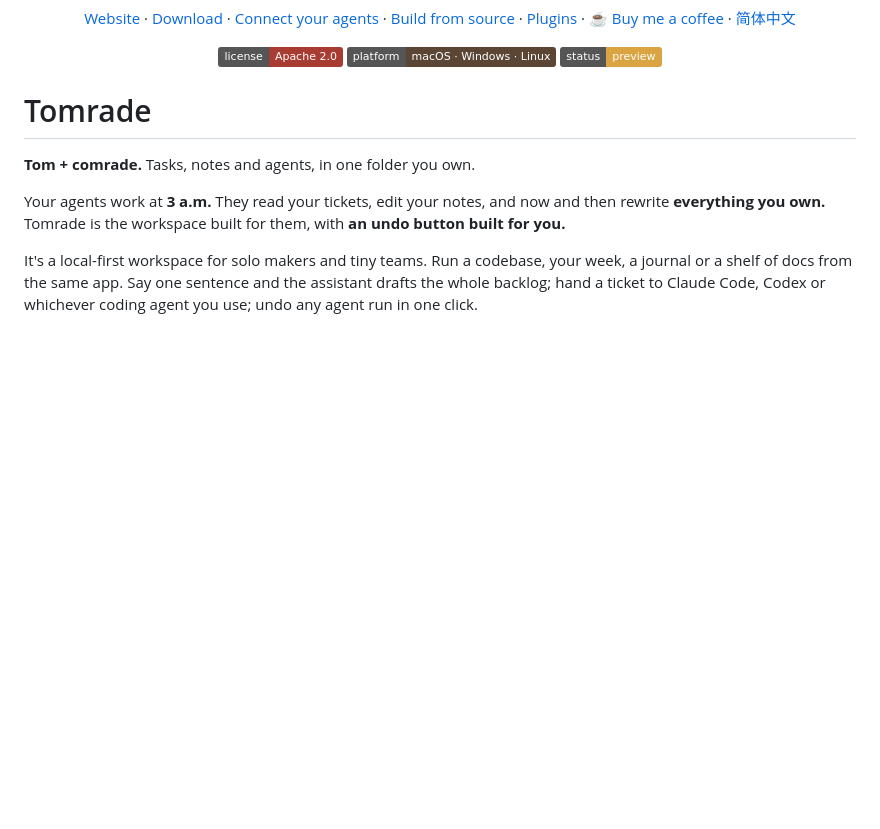
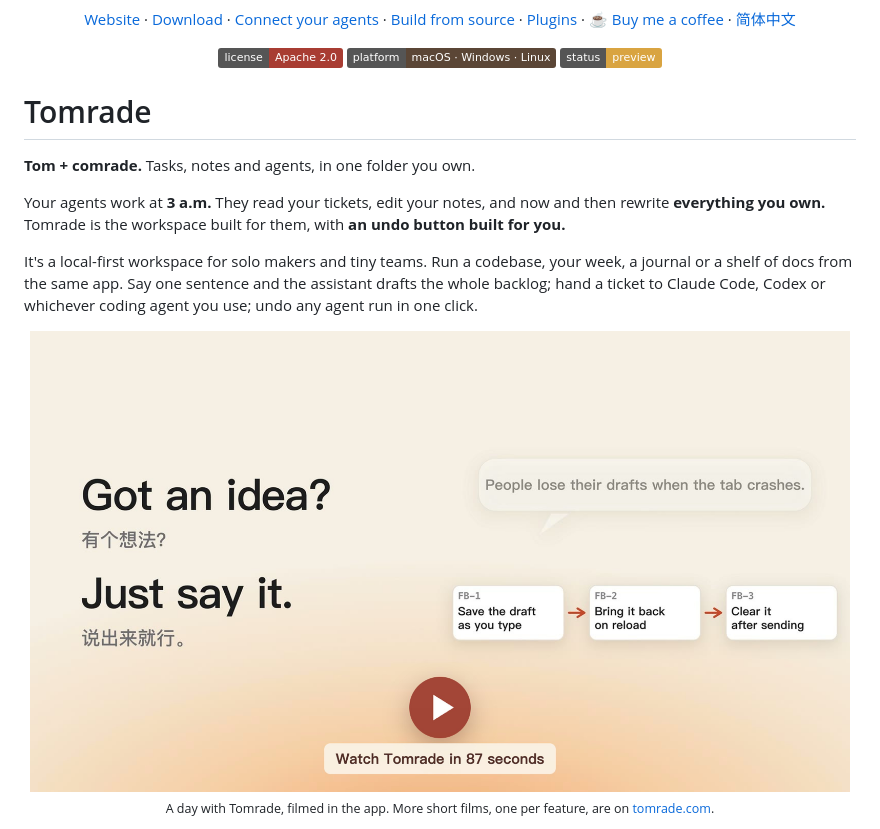
Before and after one commit to haoyuant/tomrade, a Markdown page: README.md, the part around the change. GitHub-like rendering; pictures changed too: docs/images/film.jpg (added); badges without logos; blank space fills up the shorter version.

Commit message:
TOM-924: both READMEs open with a still of the main film that plays it on tomrade.com
Co-Authored-By: Claude Opus 5.5 <noreply@anthropic.com>

```diff
--- a/README.md
+++ b/README.md
@@ -25,6 +25,11 @@
 Your agents work at **3 a.m.** They read your tickets, edit your notes, and now and then rewrite **everything you own.** Tomrade is the workspace built for them, with **an undo button built for you.**
 
 It's a local-first workspace for solo makers and tiny teams. Run a codebase, your week, a journal or a shelf of docs from the same app. Say one sentence and the assistant drafts the whole backlog; hand a ticket to Claude Code, Codex or whichever coding agent you use; undo any agent run in one click.
+
+<p align="center">
+  <a href="https://tomrade.com/#films"><img src="docs/images/film.jpg" alt="Play the 87-second film: one idea becomes linked tickets, agents ask their questions, an auto run works through the night, and one click undoes it all." width="820"></a><br>
+  <sub>A day with Tomrade, filmed in the app. More short films, one per feature, are on <a href="https://tomrade.com/#films">tomrade.com</a>.</sub>
+</p>
 
 <p align="center">
   <img src="docs/images/board.png" alt="Tomrade's board: a sidebar of views and workstreams, ticket cards in Backlog and To Do columns, and the assistant panel on the right." width="900">
```
Also changed, not shown: README.zh-CN.md (+5 -0 lines), docs/images/film-zh.jpg (added).
